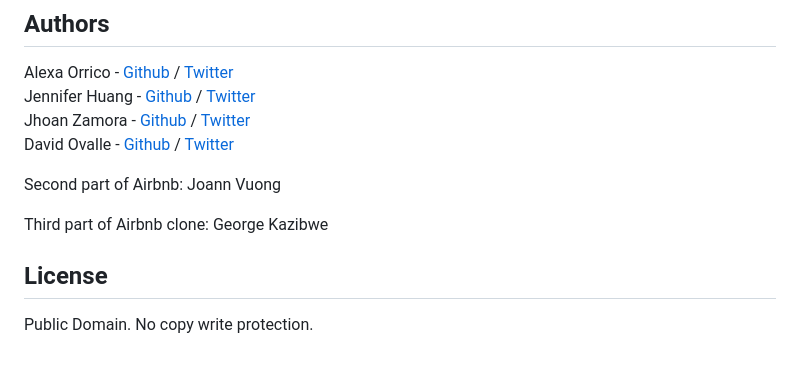
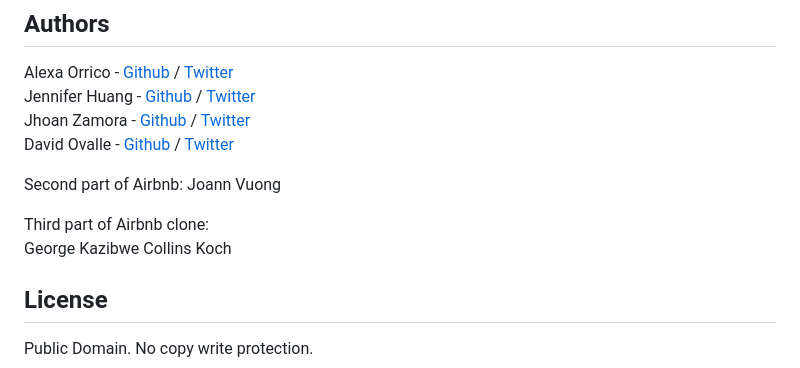
Before and after one commit to Geo-K23/AirBnB_clone_v4, a Markdown page: README.md, the part around the change. Rendered like a GitHub page.

```diff
--- a/README.md
+++ b/README.md
@@ -161,7 +161,9 @@ David Ovalle - [Github](https://github.com/Nukemenonai) / [Twitter](https://twit
 
 Second part of Airbnb: Joann Vuong
 
-Third part of Airbnb clone: George Kazibwe
+Third part of Airbnb clone:
+George Kazibwe
+Collins Koch
 
 ## License
 Public Domain. No copy write protection.
```
